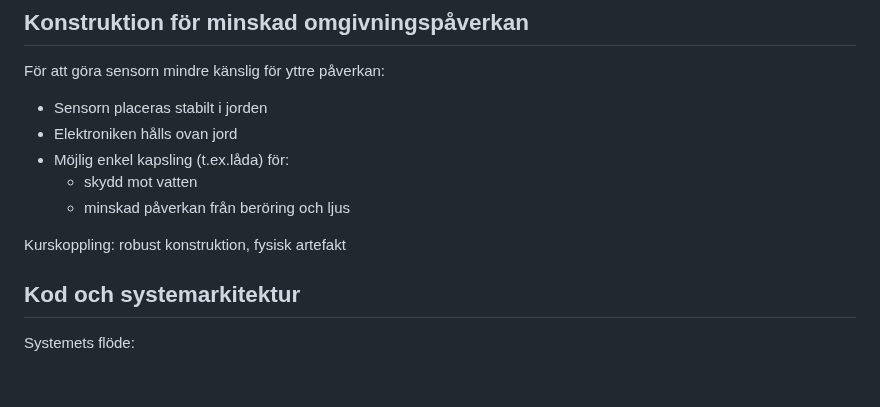
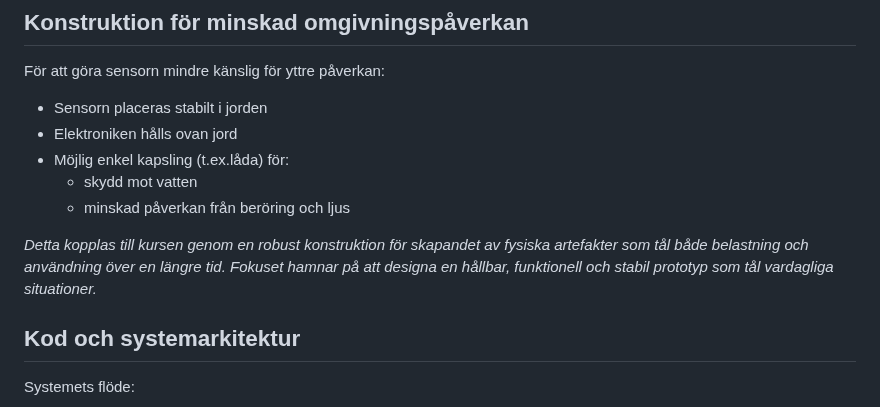
Before and after one commit to sln25014/ite130-grupp5, a Markdown page: slutpresentation.md, the part around the change. Rendered like a GitHub page; blank space fills up the shorter version.

```diff
--- a/slutpresentation.md
+++ b/slutpresentation.md
@@ -72,7 +72,7 @@ För att göra sensorn mindre känslig för yttre påverkan:
    * skydd mot vatten
    * minskad påverkan från beröring och ljus
 
-Kurskoppling: robust konstruktion, fysisk artefakt
+_Detta kopplas till kursen genom en robust konstruktion för skapandet av fysiska artefakter som tål både belastning och användning över en längre tid. Fokuset hamnar på att designa en hållbar, funktionell och stabil prototyp som tål vardagliga situationer._
 
 ## Kod och systemarkitektur
 
```
